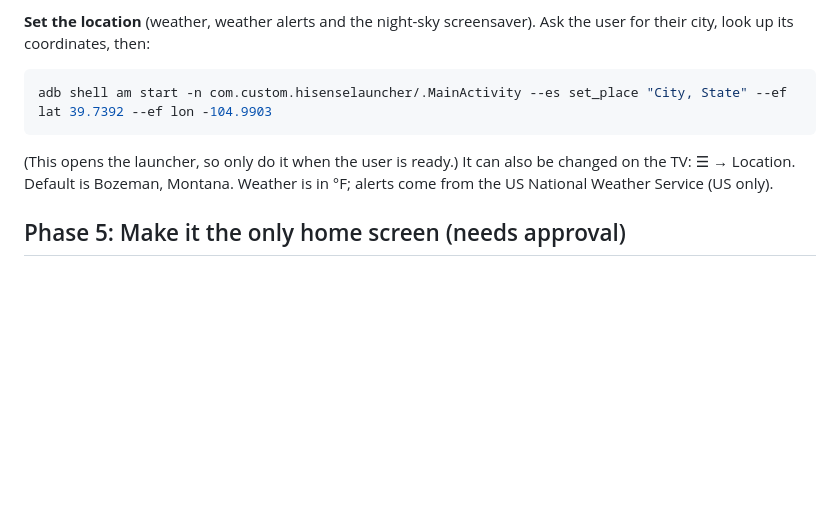
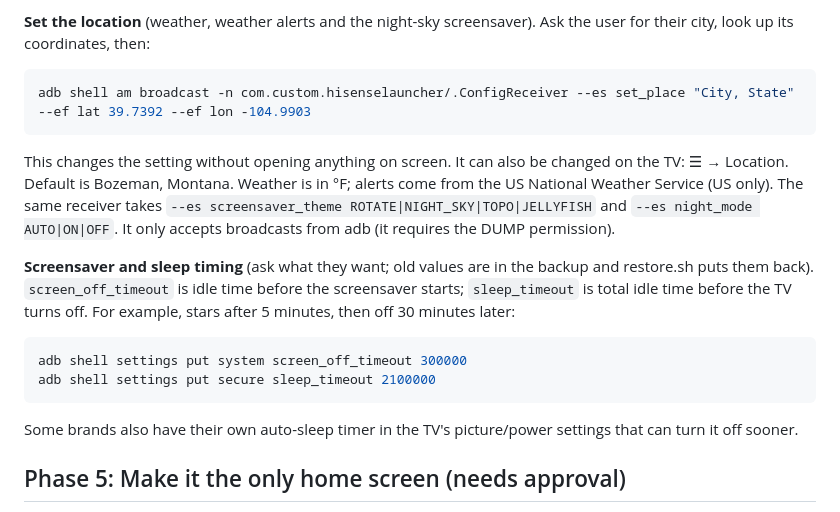
Before and after one commit to P0RT3R7/custom-google-tv-launcher, a Markdown page: CLAUDE.md, the part around the change. Drawn GitHub-style; blank space fills up the shorter version.

````diff
--- a/CLAUDE.md
+++ b/CLAUDE.md
@@ -78,10 +78,21 @@ If an install fails with a signature mismatch, an older copy signed with a diffe
 **Set the location** (weather, weather alerts and the night-sky screensaver). Ask the user for their city, look up its
 coordinates, then:
 ```bash
-adb shell am start -n com.custom.hisenselauncher/.MainActivity --es set_place "City, State" --ef lat 39.7392 --ef lon -104.9903
+adb shell am broadcast -n com.custom.hisenselauncher/.ConfigReceiver --es set_place "City, State" --ef lat 39.7392 --ef lon -104.9903
 ```
-(This opens the launcher, so only do it when the user is ready.) It can also be changed on the TV: ☰ → Location.
+This changes the setting without opening anything on screen. It can also be changed on the TV: ☰ → Location.
 Default is Bozeman, Montana. Weather is in °F; alerts come from the US National Weather Service (US only).
+The same receiver takes `--es screensaver_theme ROTATE|NIGHT_SKY|TOPO|JELLYFISH` and `--es night_mode AUTO|ON|OFF`.
+It only accepts broadcasts from adb (it requires the DUMP permission).
+
+**Screensaver and sleep timing** (ask what they want; old values are in the backup and restore.sh puts them back).
+`screen_off_timeout` is idle time before the screensaver starts; `sleep_timeout` is total idle time before the TV turns off.
+For example, stars after 5 minutes, then off 30 minutes later:
+```bash
+adb shell settings put system screen_off_timeout 300000
+adb shell settings put secure sleep_timeout 2100000
+```
+Some brands also have their own auto-sleep timer in the TV's picture/power settings that can turn it off sooner.
 
 ## Phase 5: Make it the only home screen (needs approval)
 Pressing Home must open the custom launcher. On Google TV the stock launcher (`com.google.android.apps.tv.launcherx`)
````
Also changed, not shown: README.md (+94 -14 lines), docs/images/home.jpg (added), docs/images/night-sky.jpg (added), docs/images/weather.jpg (added), 5 other files.
